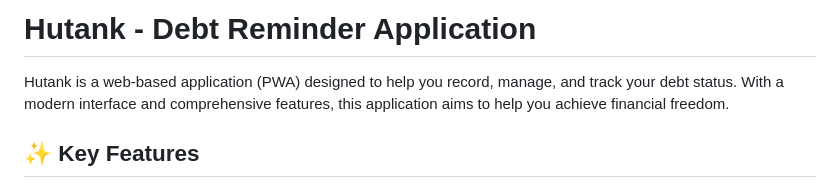
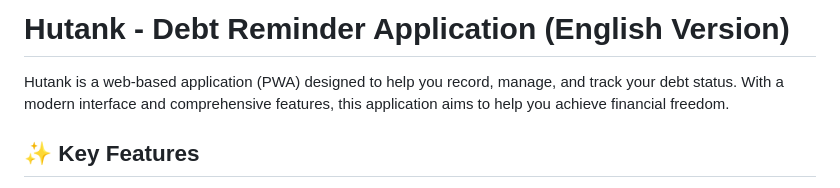
Before and after one commit to bukanfebian/Hutank_Aplikasi-Pengingat-Hutang, a Markdown page: README.md, the part around the change printed below. Rendered like a GitHub page.

```diff
--- a/README.md
+++ b/README.md
@@ -2,5 +5,6 @@
 
-# Hutank - Debt Reminder Application
+
+# Hutank - Debt Reminder Application (English Version)
 
 Hutank is a web-based application (PWA) designed to help you record, manage, and track your debt status. With a modern interface and comprehensive features, this application aims to help you achieve financial freedom.
 
```
Also changed, not shown: other parts of README.md (+5 -3 lines).
